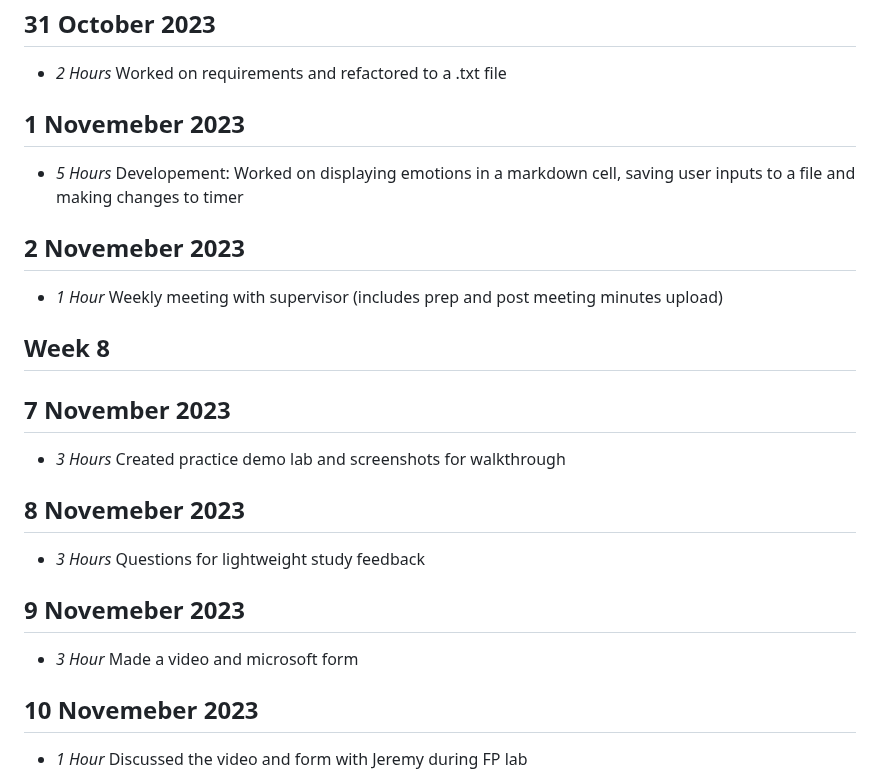
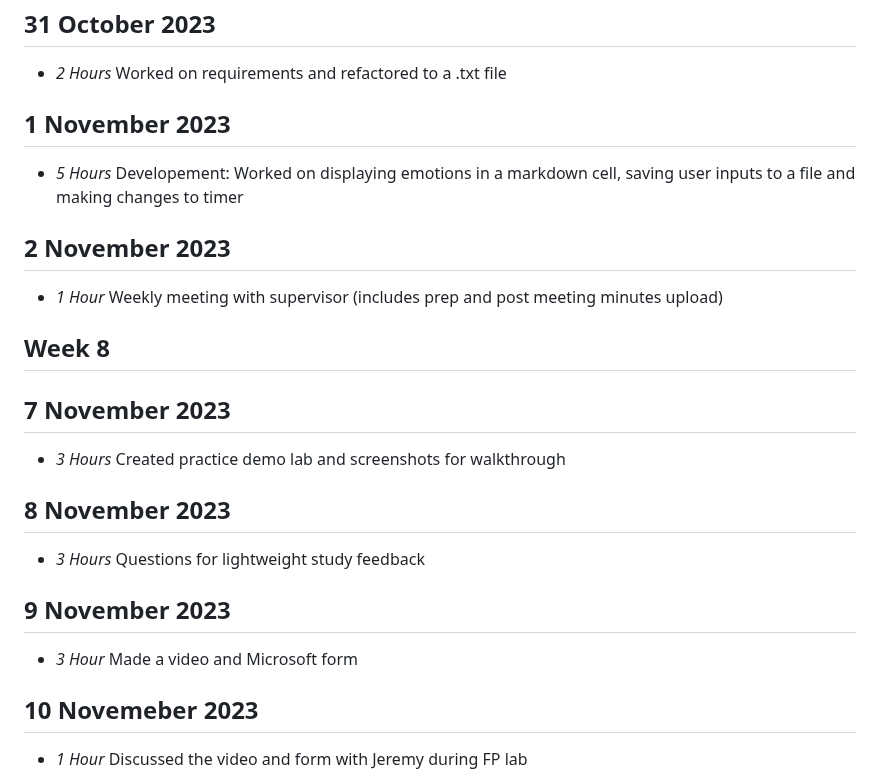
Before and after one commit to orrJames/Level4Project, a Markdown page: timelog.md, the part around the change. Rendered like a GitHub page.

```diff
--- a/timelog.md
+++ b/timelog.md
@@ -124,11 +124,11 @@
 
 * *2 Hours* Worked on requirements and refactored to a .txt file
 
-## 1 Novemeber 2023
+## 1 November 2023
 
 * *5 Hours* Developement: Worked on displaying emotions in a markdown cell, saving user inputs to a file and making changes to timer
 
-## 2 Novemeber 2023
+## 2 November 2023
 
 * *1 Hour*  Weekly meeting with supervisor (includes prep and post meeting minutes upload)
 
@@ -138,13 +138,13 @@
 
 * *3 Hours* Created practice demo lab and screenshots for walkthrough
 
-## 8 Novemeber 2023
+## 8 November 2023
 
 * *3 Hours* Questions for lightweight study feedback
 
-## 9 Novemeber 2023
+## 9 November 2023
 
-* *3 Hour* Made a video and microsoft form
+* *3 Hour* Made a video and Microsoft form
 
 ## 10 Novemeber 2023
 
```
